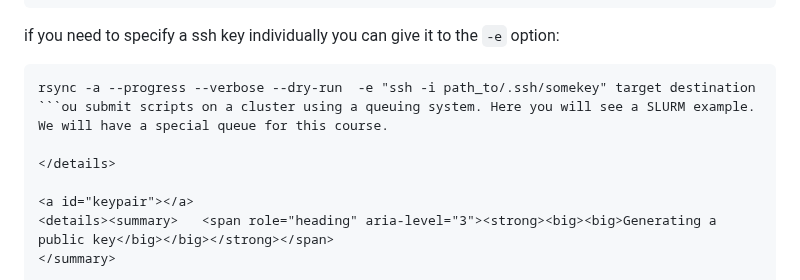
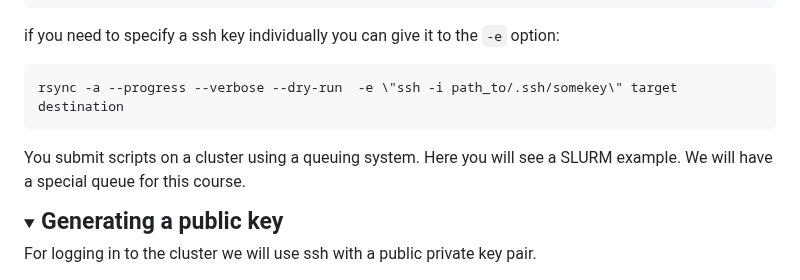
Before and after one commit to PhD-2024/MD_course_SYNGEN_2025, a Markdown page: README.md, the part around the change. Rendered like a GitHub page; folded sections open.

Commit message:
Fix formatting for SSH key example in README

````diff
--- a/README.md
+++ b/README.md
@@ -207,8 +207,9 @@ rsync -a --progress --verbose --dry-run target destination
 if you need to specify a ssh key individually you can give it to the `-e` option:
 
 ```
-rsync -a --progress --verbose --dry-run  -e "ssh -i path_to/.ssh/somekey" target destination
-```ou submit scripts on a cluster using a queuing system. Here you will see a SLURM example.
+rsync -a --progress --verbose --dry-run  -e \"ssh -i path_to/.ssh/somekey\" target destination
+```
+You submit scripts on a cluster using a queuing system. Here you will see a SLURM example.
 We will have a special queue for this course.
 
 </details>
````
